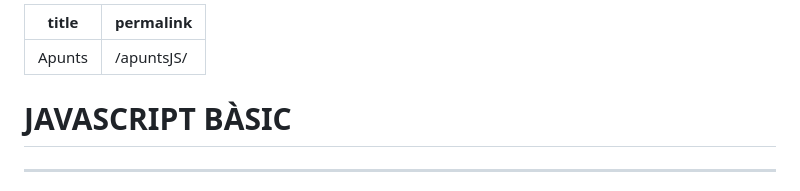
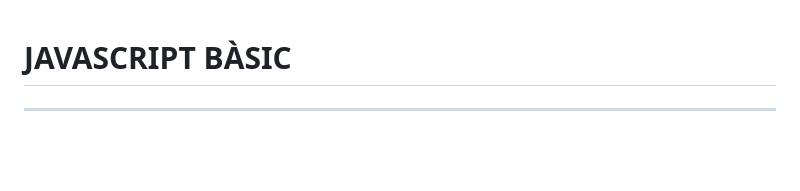
Before and after one commit to MERITXELLDC/apuntsJS, a Markdown page: apuntsJS.md, the part around the change. Drawn GitHub-style; blank space fills up the shorter version.

```diff
--- a/apuntsJS.md
+++ b/apuntsJS.md
@@ -1,8 +1,3 @@
----
-title: "Apunts"
-permalink: /apuntsJS/
----
-
 # **JAVASCRIPT BÀSIC**
 ---
 ### **Introducció a JavaScript**
```
